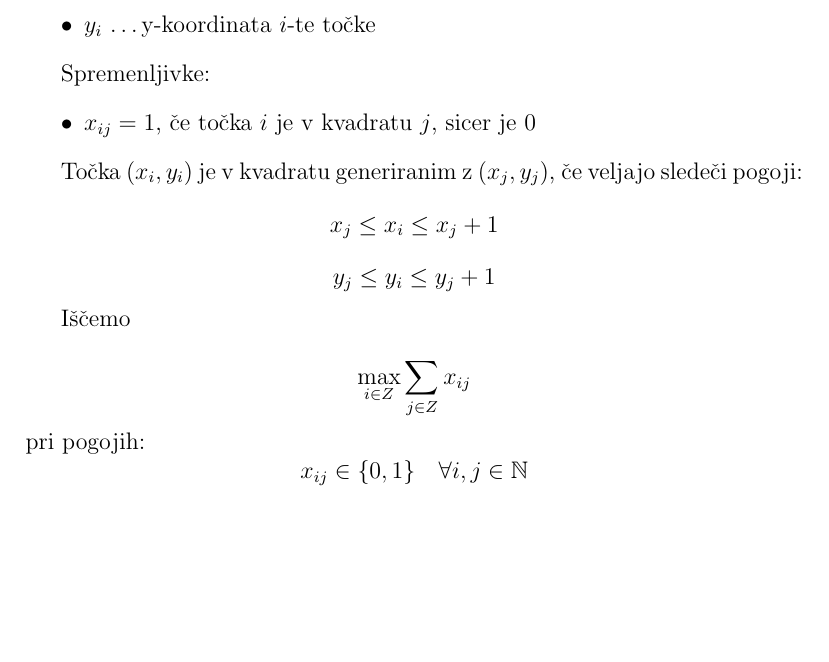
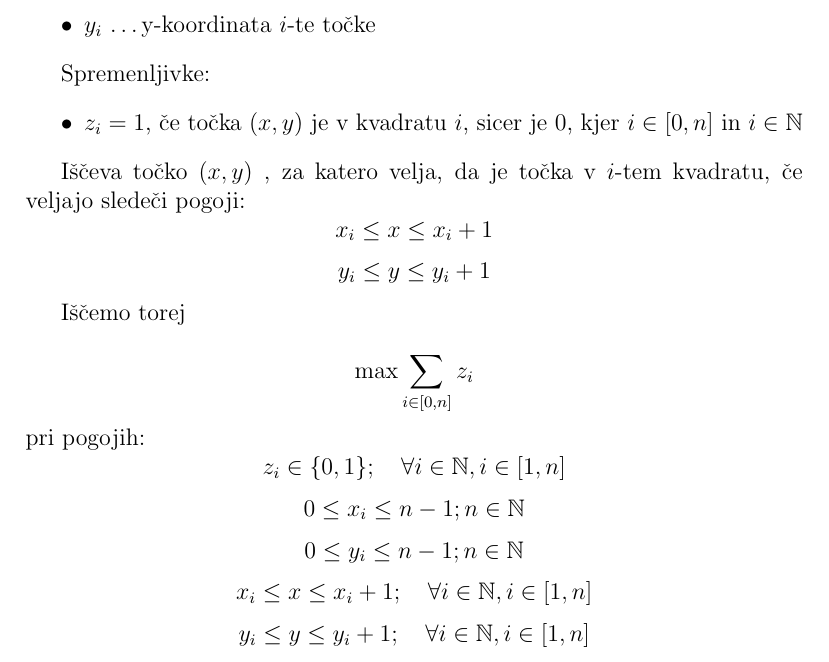
Before and after one commit to sebastjan999/Touching-most-squares, a LaTeX document (kratek opis.tex): part of page 2 of 2, cut so that both start at the same text, the shorter picture padded with empty space. Compiled offline with pdfLaTeX.

Commit message:
popravek CLP

```diff
--- a/kratek opis.tex
+++ b/kratek opis.tex
@@ -39,21 +57,28 @@ Vhodni podatki:
 
 Spremenljivke:
 \begin{itemize}
-\item{$x_{ij}= 1$, če točka $i$ je v kvadratu $j$}, sicer je 0
+\item{$z_{i}= 1$, če točka $(x,y)$ je v kvadratu $i$}, sicer je $0$, kjer $ i\in [0,n]$ in $i \in \mathbb{N}$
 \end{itemize}
 
-Točka $(x_i,y_i)$ je v kvadratu generiranim z $(x_j, y_j)$, če veljajo sledeči pogoji:
-$$x_j \le x_i \le x_j+1$$
-$$y_j \le y_i \le y_j+1$$
+%Točka $(x_i,y_i)$ je v kvadratu generiranim z $(x_j, y_j)$, če veljajo sledeči pogoji:
+%$$x_j \le x_i \le x_j+1$$
+%$$y_j \le y_i \le y_j+1$$
 
-Iščemo\\
-$$\max_{i \in Z} \sum_{j\in Z} x_{ij} $$
+Iščeva točko $(x,y)$ , za katero velja, da je točka v $i$-tem kvadratu, če veljajo sledeči pogoji:
+$$x_i \le x \le x_i+1$$
+$$y_i \le y \le y_i+1$$
+
+Iščemo torej \\
+%$$\max_{i \in Z} \sum_{j\in Z} x_{ij} $$
+$$\max \sum_{i\in [0,n] } z_{i} $$
 % tu poiščemo največje število presekov kvadratov
 pri pogojih:
-$$x_{ij} \in \{0,1\} \quad\forall i,j \in \mathbb{N}\\$$
-
-
-\cleardoublepage
+$$z_{i} \in \{0,1\}; \quad\forall i \in \mathbb{N}, i \in [1,n]\\$$
+$$ 0 \le x_i \le n-1; n \in \mathbb{N} $$
+$$ 0 \le y_i \le n-1; n \in \mathbb{N}$$
+$$ x_i \le x \le x_i+1; \quad\forall i \in \mathbb{N}, i \in [1,n]\\ $$
+$$ y_i \le y \le y_i+1; \quad\forall i \in \mathbb{N}, i \in [1,n]\\ $$
+%$$ \sum_{i \in \{1,2, \dots, n\}, x,y \in \mathbb{N} }(x,y)*z_i$$
 
 
 
```
Also changed, not shown: kratek opis.tex (22 more changed lines).
